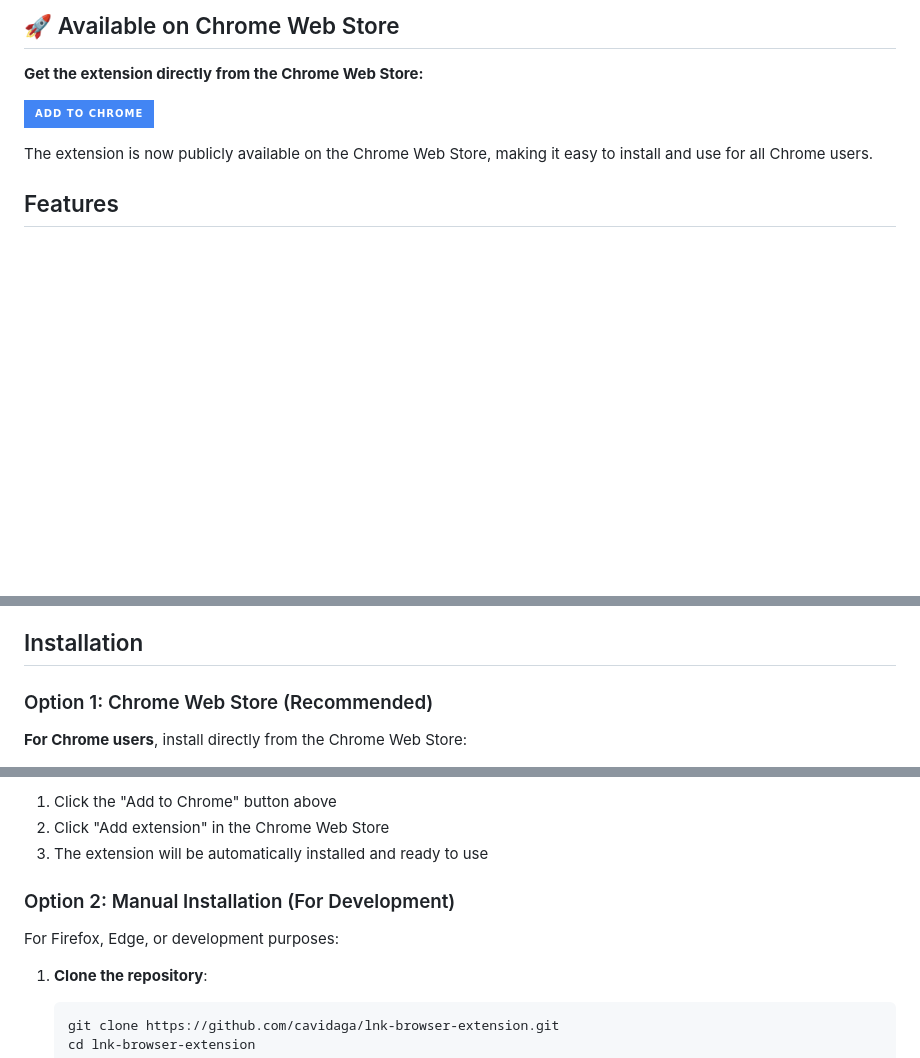
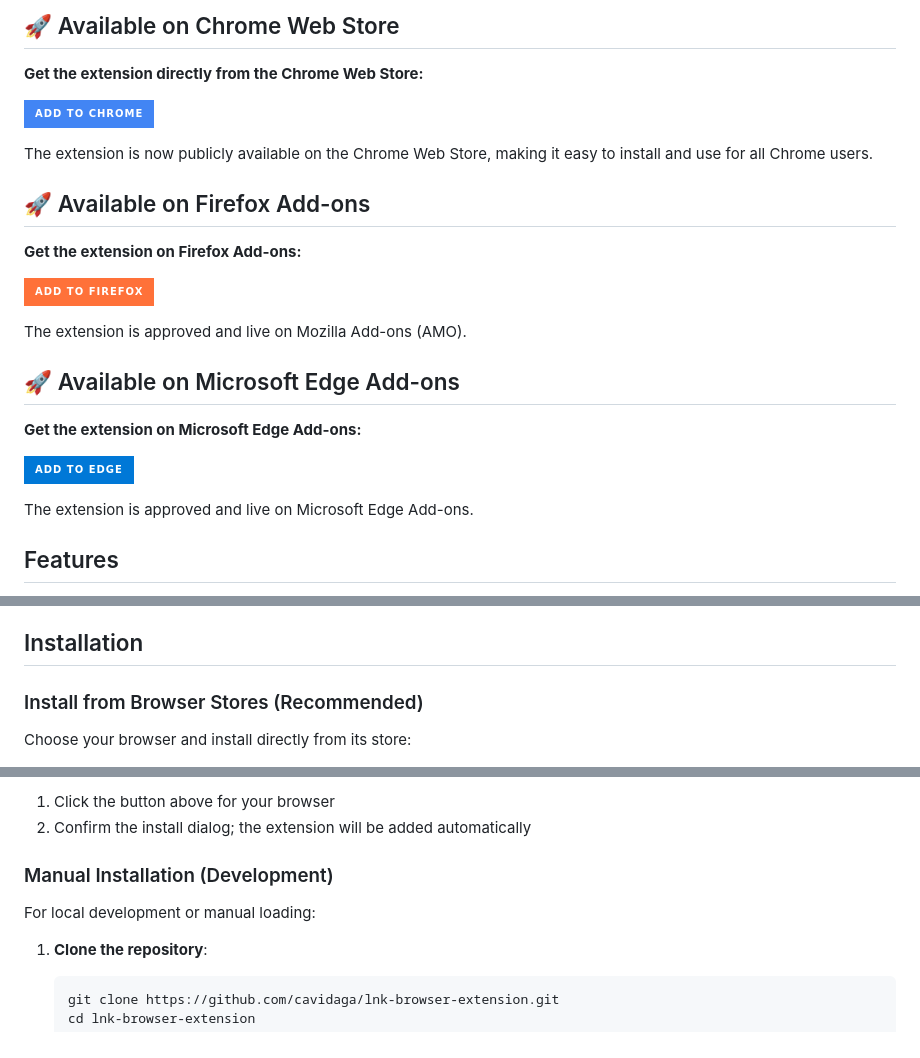
Before and after one commit to cavidaga/lnk-browser-extension, a Markdown page: README.md, 3 parts joined by grey strips. GitHub-like rendering; badges without logos; blank space fills up the shorter version.

````diff
--- a/README.md
+++ b/README.md
@@ -14,6 +16,22 @@ A browser extension that provides real-time media bias analysis using the LNK.az
 [![Add to Chrome](https://img.shields.io/badge/Add%20to%20Chrome-4285F4?style=for-the-badge&logo=googlechrome&logoColor=white)](https://chromewebstore.google.com/detail/lnk-media-bias-analyzer/lclhkkckmddipgmiaiahijeaealoikjm)
 
 The extension is now publicly available on the Chrome Web Store, making it easy to install and use for all Chrome users.
+
+## 🚀 Available on Firefox Add-ons
+
+**Get the extension on Firefox Add-ons:**
+
+[![Add to Firefox](https://img.shields.io/badge/Add%20to%20Firefox-FF7139?style=for-the-badge&logo=firefoxbrowser&logoColor=white)](https://addons.mozilla.org/en-US/firefox/addon/lnk-media-bias-analyzer/)
+
+The extension is approved and live on Mozilla Add-ons (AMO).
+
+## 🚀 Available on Microsoft Edge Add-ons
+
+**Get the extension on Microsoft Edge Add-ons:**
+
+[![Add to Edge](https://img.shields.io/badge/Add%20to%20Edge-0078D7?style=for-the-badge&logo=microsoftedge&logoColor=white)](https://microsoftedge.microsoft.com/addons/detail/lnk-media-bias-analyzer/fkplnhodhplcookmgcnhehmfgaeffffd)
+
+The extension is approved and live on Microsoft Edge Add-ons.
 
 ## Features
 
@@ -35,8 +53,8 @@ The extension automatically detects articles on major news websites including:
 
 ## Installation
 
-### Option 1: Chrome Web Store (Recommended)
+### Install from Browser Stores (Recommended)
 
-**For Chrome users**, install directly from the Chrome Web Store:
+Choose your browser and install directly from its store:
 
 [![Add to Chrome](https://img.shields.io/badge/Add%20to%20Chrome-4285F4?style=for-the-badge&logo=googlechrome&logoColor=white)](https://chromewebstore.google.com/detail/lnk-media-bias-analyzer/lclhkkckmddipgmiaiahijeaealoikjm)
@@ -43,11 +63,10 @@ The extension automatically detects articles on major news websites including:
 
-1. Click the "Add to Chrome" button above
-2. Click "Add extension" in the Chrome Web Store
-3. The extension will be automatically installed and ready to use
+1. Click the button above for your browser
+2. Confirm the install dialog; the extension will be added automatically
 
-### Option 2: Manual Installation (For Development)
+### Manual Installation (Development)
 
-For Firefox, Edge, or development purposes:
+For local development or manual loading:
 
 1. **Clone the repository**:
    ```bash
````
Also changed, not shown: other parts of README.md (+6 -0 lines).
